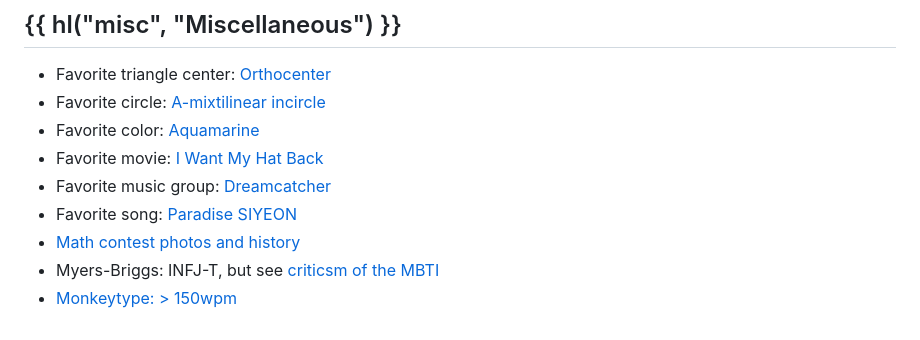
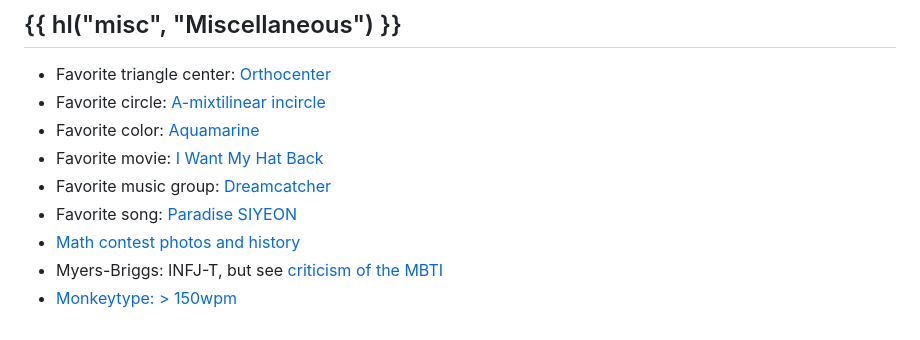
Before and after one commit to vEnhance/web.evanchen.cc, a Markdown page: input/personal.md, the part around the change. Drawn GitHub-style.

Commit message:
A very small typo (#15)

```diff
--- a/input/personal.md
+++ b/input/personal.md
@@ -106,7 +106,7 @@ rather than QWERTY.
 - Favorite music group: [Dreamcatcher][dreamcatcher]
 - Favorite song: [Paradise SIYEON][paradise]
 - [Math contest photos and history](myscores.html)
-- Myers-Briggs: INFJ-T, but see [criticsm of the MBTI](https://en.wikipedia.org/wiki/Myers-Briggs_Type_Indicator#Criticism)
+- Myers-Briggs: INFJ-T, but see [criticism of the MBTI](https://en.wikipedia.org/wiki/Myers-Briggs_Type_Indicator#Criticism)
 - [Monkeytype: > 150wpm](https://monkeytype.com/profile/vEnhance)
 
 [orthocenter]: https://mathworld.wolfram.com/Orthocenter.html
```
